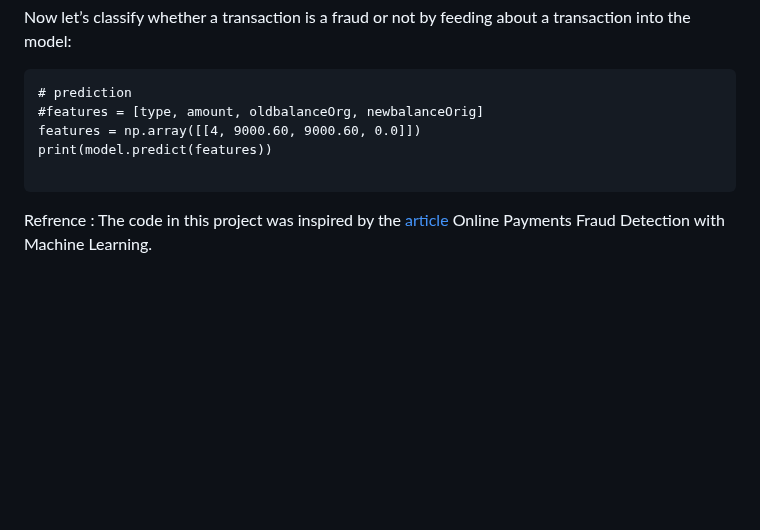
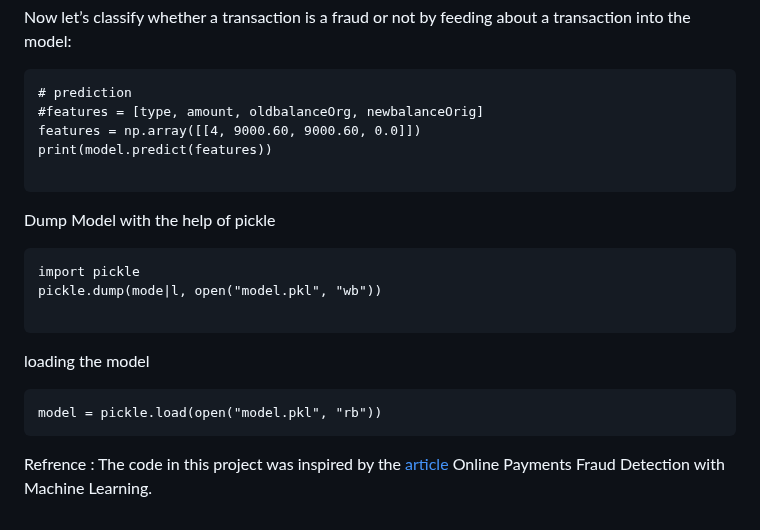
Before and after one commit to prince0310/Online-Payments-Fraud-Detection-with-Machine-Learning, a Markdown page: README.md, the part around the change. GitHub-like rendering; blank space fills up the shorter version.

````diff
--- a/README.md
+++ b/README.md
@@ -111,4 +111,14 @@ features = np.array([[4, 9000.60, 9000.60, 0.0]])
 print(model.predict(features))
 
 ```
+Dump Model with the help of pickle
+```
+import pickle
+pickle.dump(mode|l, open("model.pkl", "wb"))
+
+```
+loading the model
+```
+model = pickle.load(open("model.pkl", "rb"))
+```
 Refrence : The code in this project was inspired by the [article](https://thecleverprogrammer.com/author/amankharwal/.) Online Payments Fraud Detection with Machine Learning.
````
